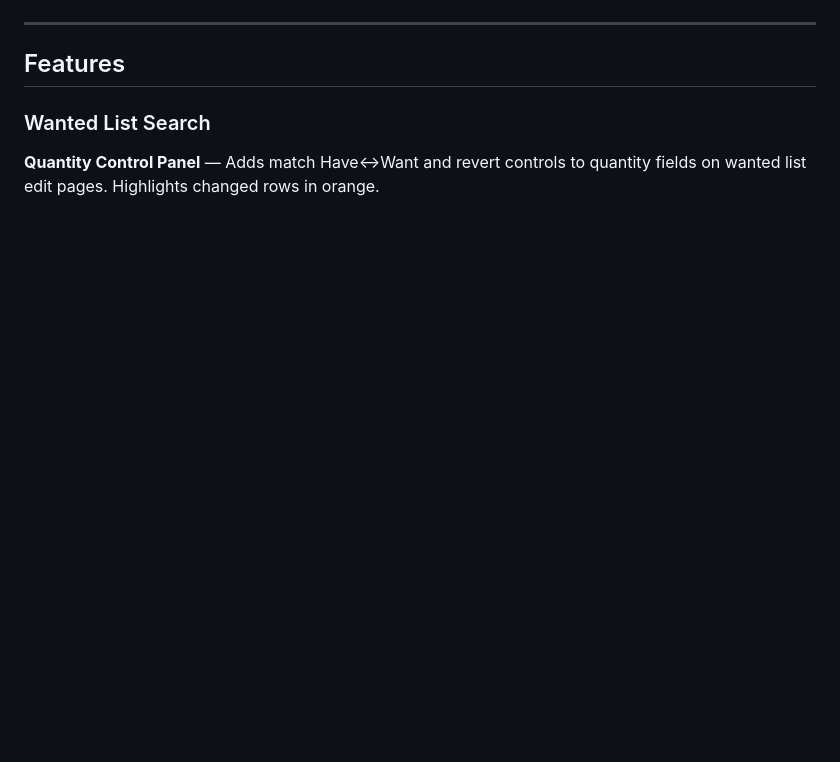
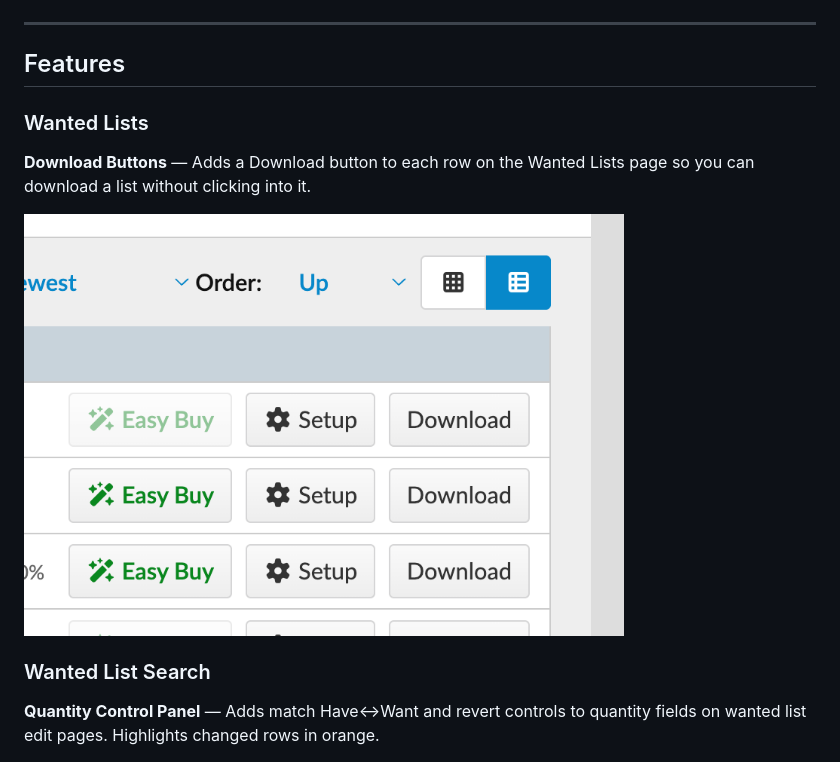
Before and after one commit to fantapop/refined-bricklink, a Markdown page: README.md, the part around the change. Rendered like a GitHub page; pictures changed too: docs/screenshots/wanted-list-download-buttons.png (added); blank space fills up the shorter version.

```diff
--- a/README.md
+++ b/README.md
@@ -16,6 +16,14 @@ Inspired by [Refined GitHub](https://github.com/refined-github/refined-github).
 ---
 
 ## Features
+
+### Wanted Lists
+
+**Download Buttons** — Adds a Download button to each row on the Wanted Lists page so you can download a list without clicking into it.
+
+<img src="docs/screenshots/wanted-list-download-buttons.png" width="600" alt="Wanted Lists page showing Download button alongside Easy Buy and Setup on each row">
+
+<br>
 
 ### Wanted List Search
 
```
Also changed, not shown: 5 other files.
